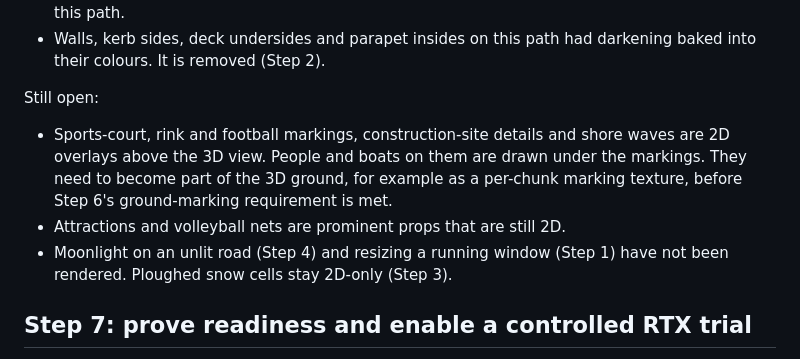
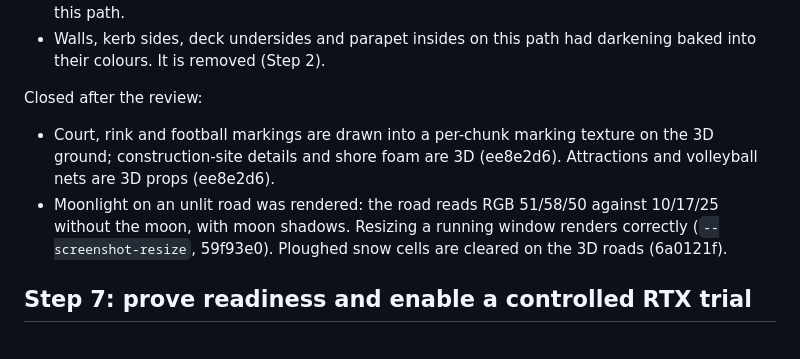
Before and after one commit to emehtata/roadragetaxi, a Markdown page: docs/rtx-scene-readiness.md, the part around the change. Drawn GitHub-style.

Commit message:
docs: RTX scene review gaps closed
Co-Authored-By: Claude Opus 5.5 <noreply@anthropic.com>

```diff
--- a/docs/rtx-scene-readiness.md
+++ b/docs/rtx-scene-readiness.md
@@ -384,15 +384,14 @@ re-checked against the code and renders. Fixed during the review:
 - Walls, kerb sides, deck undersides and parapet insides on this path had
   darkening baked into their colours. It is removed (Step 2).
 
-Still open:
-- Sports-court, rink and football markings, construction-site details and
-  shore waves are 2D overlays above the 3D view. People and boats on them are
-  drawn under the markings. They need to become part of the 3D ground, for
-  example as a per-chunk marking texture, before Step 6's ground-marking
-  requirement is met.
-- Attractions and volleyball nets are prominent props that are still 2D.
-- Moonlight on an unlit road (Step 4) and resizing a running window (Step 1)
-  have not been rendered. Ploughed snow cells stay 2D-only (Step 3).
+Closed after the review:
+- Court, rink and football markings are drawn into a per-chunk marking
+  texture on the 3D ground; construction-site details and shore foam are 3D
+  (ee8e2d6). Attractions and volleyball nets are 3D props (ee8e2d6).
+- Moonlight on an unlit road was rendered: the road reads RGB 51/58/50 against
+  10/17/25 without the moon, with moon shadows. Resizing a running window
+  renders correctly (`--screenshot-resize`, 59f93e0). Ploughed snow cells
+  are cleared on the 3D roads (6a0121f).
 
 ## Step 7: prove readiness and enable a controlled RTX trial
 
```
